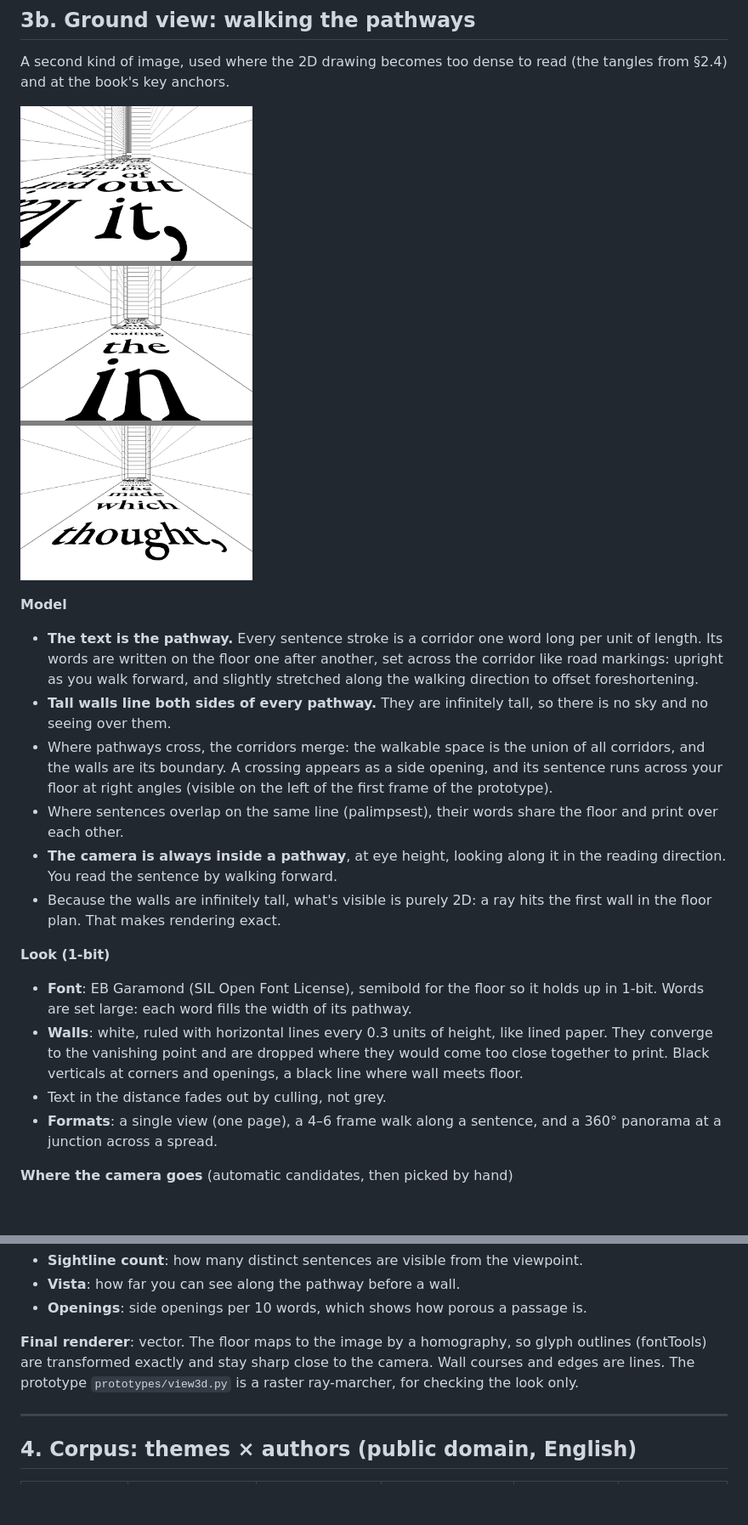
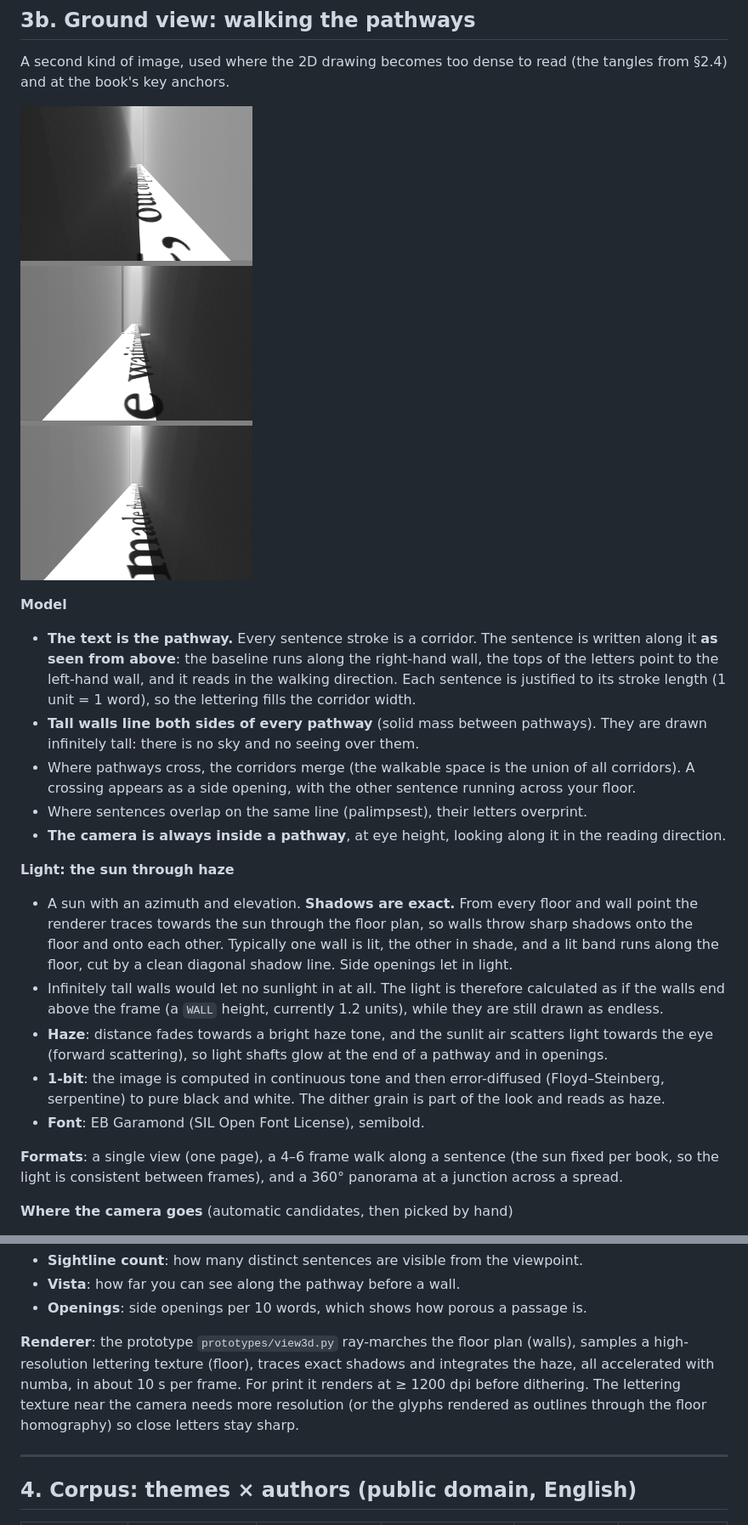
Before and after one commit to sloev/typography_maze, a Markdown page: PLAN.md, 2 parts joined by grey strips. Shown at 85% size. Drawn GitHub-style; pictures changed too: prototypes/ground_view_trial.png; blank space fills up the shorter version.

```diff
--- a/PLAN.md
+++ b/PLAN.md
@@ -180,35 +180,40 @@ A second kind of image, used where the 2D drawing becomes too dense to read
 ![ground view prototype](prototypes/ground_view_trial.png)
 
 **Model**
-- **The text is the pathway.** Every sentence stroke is a corridor one word
-  long per unit of length. Its words are written on the floor one after
-  another, set across the corridor like road markings: upright as you walk
-  forward, and slightly stretched along the walking direction to offset
-  foreshortening.
-- **Tall walls line both sides of every pathway.** They are infinitely tall,
-  so there is no sky and no seeing over them.
-- Where pathways cross, the corridors merge: the walkable space is the union of
-  all corridors, and the walls are its boundary. A crossing appears as a side
-  opening, and its sentence runs across your floor at right angles (visible on
-  the left of the first frame of the prototype).
-- Where sentences overlap on the same line (palimpsest), their words share
-  the floor and print over each other.
+- **The text is the pathway.** Every sentence stroke is a corridor. The sentence
+  is written along it **as seen from above**: the baseline runs along the
+  right-hand wall, the tops of the letters point to the left-hand wall, and it
+  reads in the walking direction. Each sentence is justified to its stroke length
+  (1 unit = 1 word), so the lettering fills the corridor width.
+- **Tall walls line both sides of every pathway** (solid mass between pathways).
+  They are drawn infinitely tall: there is no sky and no seeing over them.
+- Where pathways cross, the corridors merge (the walkable space is the union of
+  all corridors). A crossing appears as a side opening, with the other sentence
+  running across your floor.
+- Where sentences overlap on the same line (palimpsest), their letters overprint.
 - **The camera is always inside a pathway**, at eye height, looking along it in
-  the reading direction. You read the sentence by walking forward.
-- Because the walls are infinitely tall, what's visible is purely 2D: a ray
-  hits the first wall in the floor plan. That makes rendering exact.
+  the reading direction.
 
-**Look (1-bit)**
-- **Font**: EB Garamond (SIL Open Font License), semibold for the floor so it
-  holds up in 1-bit. Words are set large: each word fills the width of its
-  pathway.
-- **Walls**: white, ruled with horizontal lines every 0.3 units of height, like
-  lined paper. They converge to the vanishing point and are dropped where they
-  would come too close together to print. Black verticals at corners and
-  openings, a black line where wall meets floor.
-- Text in the distance fades out by culling, not grey.
-- **Formats**: a single view (one page), a 4–6 frame walk along a sentence, and a
-  360° panorama at a junction across a spread.
+**Light: the sun through haze**
+- A sun with an azimuth and elevation. **Shadows are exact.** From every floor
+  and wall point the renderer traces towards the sun through the floor plan, so
+  walls throw sharp shadows onto the floor and onto each other. Typically one
+  wall is lit, the other in shade, and a lit band runs along the floor, cut by a
+  clean diagonal shadow line. Side openings let in light.
+- Infinitely tall walls would let no sunlight in at all. The light is
+  therefore calculated as if the walls end above the frame (a
+  `WALL` height, currently 1.2 units), while they are still drawn as endless.
+- **Haze**: distance fades towards a bright haze tone, and the sunlit air
+  scatters light towards the eye (forward scattering), so light shafts glow
+  at the end of a pathway and in openings.
+- **1-bit**: the image is computed in continuous tone and then
+  error-diffused (Floyd–Steinberg, serpentine) to pure black and white. The
+  dither grain is part of the look and reads as haze.
+- **Font**: EB Garamond (SIL Open Font License), semibold.
+
+**Formats**: a single view (one page), a 4–6 frame walk along a sentence (the
+sun fixed per book, so the light is consistent between frames), and a 360°
+panorama at a junction across a spread.
 
 **Where the camera goes** (automatic candidates, then picked by hand)
 - A few words before a sentence ends, so the turn ahead is visible (the
@@ -225,10 +230,12 @@ A second kind of image, used where the 2D drawing becomes too dense to read
 - **Vista**: how far you can see along the pathway before a wall.
 - **Openings**: side openings per 10 words, which shows how porous a passage is.
 
-**Final renderer**: vector. The floor maps to the image by a homography, so
-glyph outlines (fontTools) are transformed exactly and stay sharp close to
-the camera. Wall courses and edges are lines. The prototype
-`prototypes/view3d.py` is a raster ray-marcher, for checking the look only.
+**Renderer**: the prototype `prototypes/view3d.py` ray-marches the floor plan
+(walls), samples a high-resolution lettering texture (floor), traces exact
+shadows and integrates the haze, all accelerated with numba, in about 10 s per
+frame. For print it renders at ≥ 1200 dpi before dithering. The lettering
+texture near the camera needs more resolution (or the glyphs rendered as
+outlines through the floor homography) so close letters stay sharp.
 
 ---
 
```
Also changed, not shown: prototypes/README.md (+2 -2 lines), prototypes/ground_view_1bit_detail.png (added), 1 other file.
